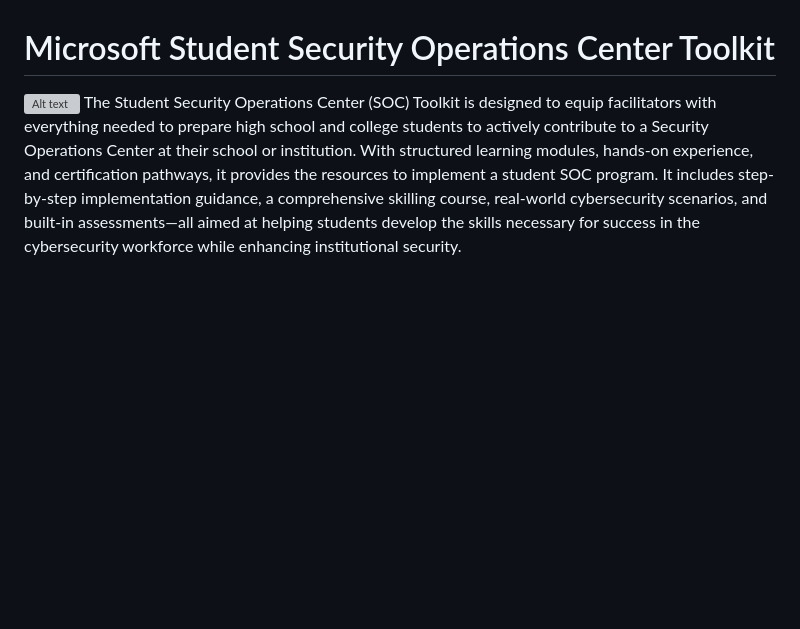
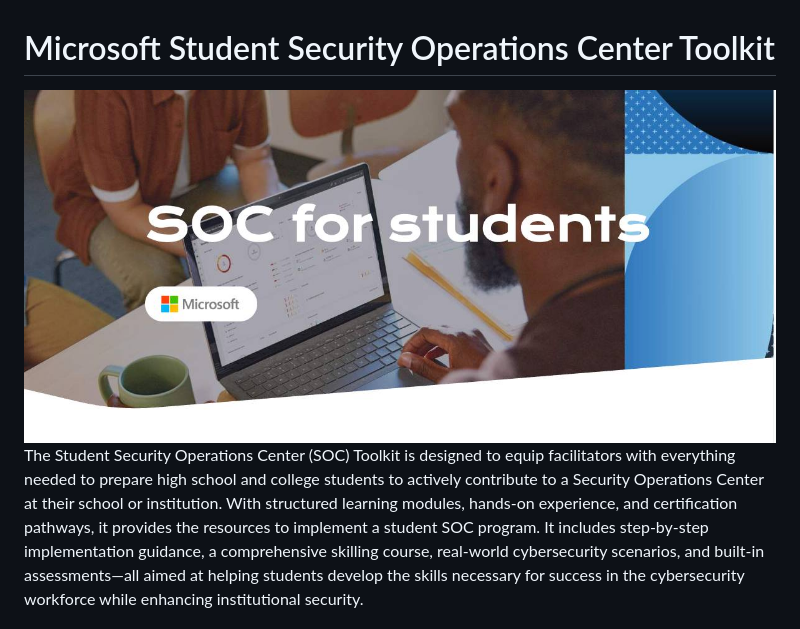
Before and after one commit to microsoft/SOC, a Markdown page: README.md, the part around the change. Drawn GitHub-style; blank space fills up the shorter version; grey boxes are pictures that could not be loaded.

```diff
--- a/README.md
+++ b/README.md
@@ -1,5 +1,5 @@
 # Microsoft Student Security Operations Center Toolkit
-![Alt text](/soc-hero.jpg?raw=true "Hero Image")
+![Alt text](/i/soc-hero.jpg?raw=true "Hero Image")
 The Student Security Operations Center (SOC) Toolkit is designed to equip facilitators with everything needed to prepare high school and college students to actively contribute to a Security Operations Center at their school or institution. With structured learning modules, hands-on experience, and certification pathways, it provides the resources to implement a student SOC program. It includes step-by-step implementation guidance, a comprehensive skilling course, real-world cybersecurity scenarios, and built-in assessments—all aimed at helping students develop the skills necessary for success in the cybersecurity workforce while enhancing institutional security.
 
 ## SOC course for students
```
